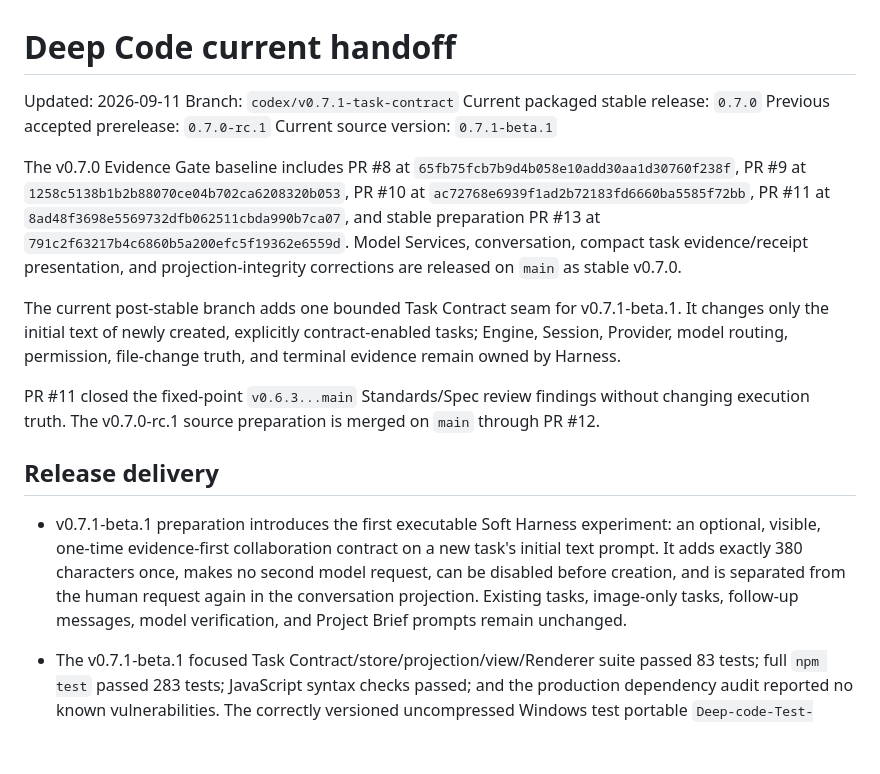
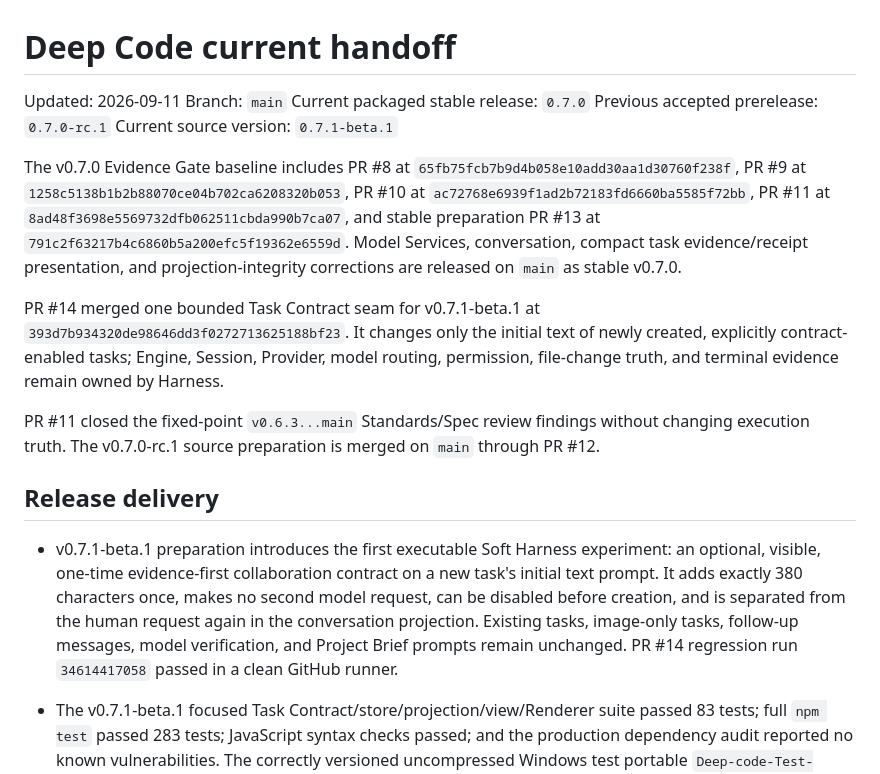
Before and after one commit to zhao-cai-lihua/Deep-code, a Markdown page: docs/HANDOFF_CURRENT.md, the part around the change. GitHub-like rendering; blank space fills up the shorter version.

Commit message:
docs: prepare v0.7.1 beta release

```diff
--- a/docs/HANDOFF_CURRENT.md
+++ b/docs/HANDOFF_CURRENT.md
@@ -1,20 +1,20 @@
 # Deep Code current handoff
 
 Updated: 2026-09-11
-Branch: `codex/v0.7.1-task-contract`
+Branch: `main`
 Current packaged stable release: `0.7.0`
 Previous accepted prerelease: `0.7.0-rc.1`
 Current source version: `0.7.1-beta.1`
 
 The v0.7.0 Evidence Gate baseline includes PR #8 at `65fb75fcb7b9d4b058e10add30aa1d30760f238f`, PR #9 at `1258c5138b1b2b88070ce04b702ca6208320b053`, PR #10 at `ac72768e6939f1ad2b72183fd6660ba5585f72bb`, PR #11 at `8ad48f3698e5569732dfb062511cbda990b7ca07`, and stable preparation PR #13 at `791c2f63217b4c6860b5a200efc5f19362e6559d`. Model Services, conversation, compact task evidence/receipt presentation, and projection-integrity corrections are released on `main` as stable v0.7.0.
 
-The current post-stable branch adds one bounded Task Contract seam for v0.7.1-beta.1. It changes only the initial text of newly created, explicitly contract-enabled tasks; Engine, Session, Provider, model routing, permission, file-change truth, and terminal evidence remain owned by Harness.
+PR #14 merged one bounded Task Contract seam for v0.7.1-beta.1 at `393d7b934320de98646dd3f0272713625188bf23`. It changes only the initial text of newly created, explicitly contract-enabled tasks; Engine, Session, Provider, model routing, permission, file-change truth, and terminal evidence remain owned by Harness.
 
 PR #11 closed the fixed-point `v0.6.3...main` Standards/Spec review findings without changing execution truth. The v0.7.0-rc.1 source preparation is merged on `main` through PR #12.
 
 ## Release delivery
 
-- v0.7.1-beta.1 preparation introduces the first executable Soft Harness experiment: an optional, visible, one-time evidence-first collaboration contract on a new task's initial text prompt. It adds exactly 380 characters once, makes no second model request, can be disabled before creation, and is separated from the human request again in the conversation projection. Existing tasks, image-only tasks, follow-up messages, model verification, and Project Brief prompts remain unchanged.
+- v0.7.1-beta.1 preparation introduces the first executable Soft Harness experiment: an optional, visible, one-time evidence-first collaboration contract on a new task's initial text prompt. It adds exactly 380 characters once, makes no second model request, can be disabled before creation, and is separated from the human request again in the conversation projection. Existing tasks, image-only tasks, follow-up messages, model verification, and Project Brief prompts remain unchanged. PR #14 regression run `34614417058` passed in a clean GitHub runner.
 - The v0.7.1-beta.1 focused Task Contract/store/projection/view/Renderer suite passed 83 tests; full `npm test` passed 283 tests; JavaScript syntax checks passed; and the production dependency audit reported no known vulnerabilities. The correctly versioned uncompressed Windows test portable `Deep-code-Test-0.7.1-beta.1.exe` built successfully at 368,801,676 bytes with local SHA-256 `7eecc4fb5bffb2073a97cf2e5f58ccea900e1ca4fca34f60725a8e2fe685bcae`; its `app.asar` contains `task-contract.cjs`, `conversation-message-view.cjs`, and the updated `shell.js`.
 - Stable v0.7.0 was tagged at `b9db685d84653e3cc7b13f737e079c8d936b63de` and published as a non-draft, non-prerelease release on 2026-09-11: https://github.com/zhao-cai-lihua/Deep-code/releases/tag/v0.7.0. Tag regression run `34609554689` and Windows release run `34609564911` both succeeded with all 275 tests.
 - `Deep.code.0.7.0.exe`: 100,567,734 bytes; GitHub SHA-256 `28fd80b44f3514283012f50e794d13bf7f845412a61b7d387f077343ee9995c9`.
```
